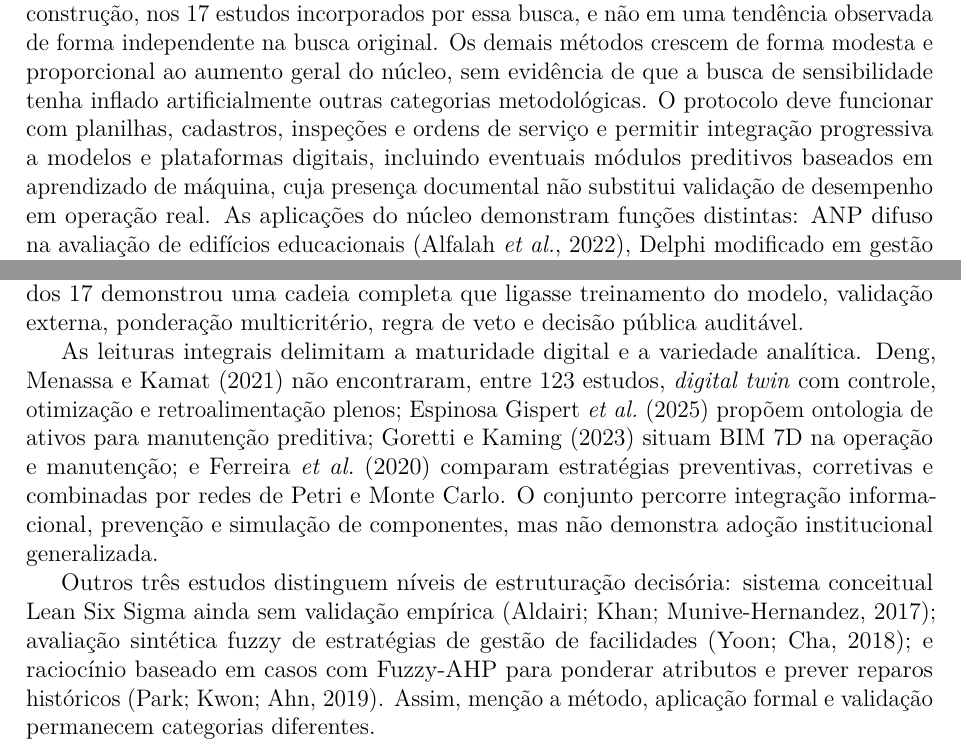
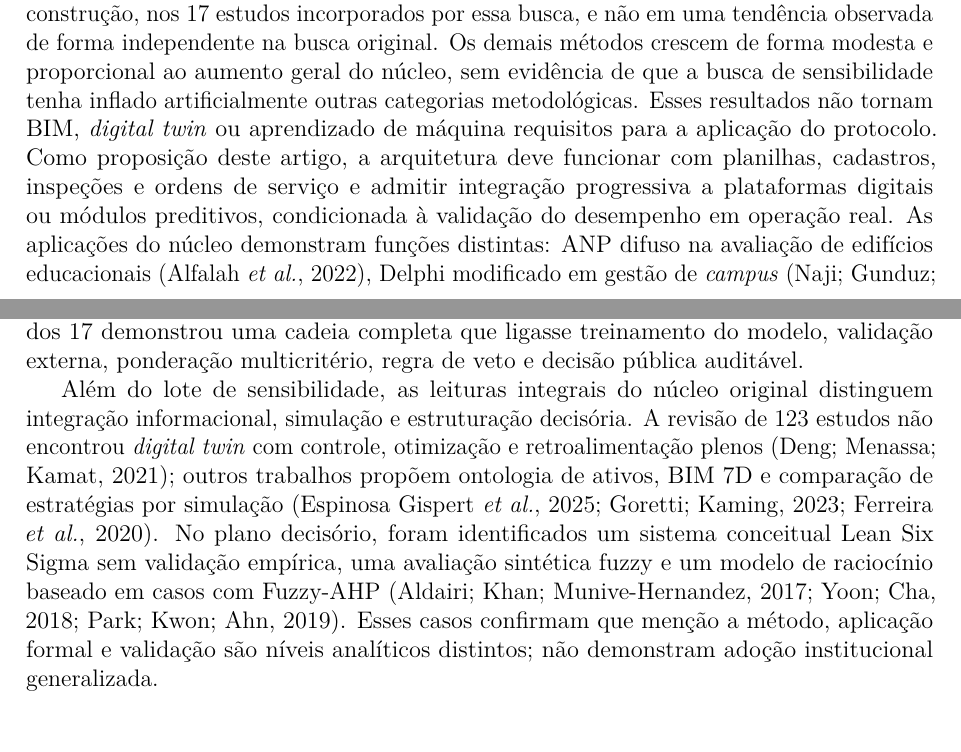
Before and after one commit to adinailson88/NOVA-revisao-bibliografica, a LaTeX document (latex-artigo/main.tex, which reads latex-artigo/sections/06_metodos.tex): two parts of pages 19 and 20 of 32, joined at a grey line, cut so that both start at the same text. Compiled offline with pdfLaTeX.

Commit message:
text: compactar evidencias e distinguir tecnologia de requisito [skip ci]

```diff
--- a/latex-artigo/sections/06_metodos.tex
+++ b/latex-artigo/sections/06_metodos.tex
@@ -10,7 +10,7 @@ A categoria ampla \textit{framework} foi atribuída a 101 registros. A modelagem
 \label{fig:metodos}
 \end{figure}
 
-BIM foi identificado em 28 registros (23,1\%) e \textit{digital twin} em 11 (9,1\%), presença que indica trajetória tecnológica, não maturidade das universidades públicas. Aprendizado de máquina, tema da busca complementar de sensibilidade (Seção~\ref{sec:buscaia}), salta de nove para 26 registros (21,5\%) entre o núcleo original e o núcleo ampliado, crescimento concentrado, por construção, nos 17 estudos incorporados por essa busca, e não em uma tendência observada de forma independente na busca original. Os demais métodos crescem de forma modesta e proporcional ao aumento geral do núcleo, sem evidência de que a busca de sensibilidade tenha inflado artificialmente outras categorias metodológicas. O protocolo deve funcionar com planilhas, cadastros, inspeções e ordens de serviço e permitir integração progressiva a modelos e plataformas digitais, incluindo eventuais módulos preditivos baseados em aprendizado de máquina, cuja presença documental não substitui validação de desempenho em operação real. As aplicações do núcleo demonstram funções distintas: ANP difuso na avaliação de edifícios educacionais \parencite{alfalah_frameworkeducacional_2022}, Delphi modificado em gestão de \textit{campus} \parencite{naji_campusdelphi_2023} e AHP, TOPSIS e otimização na alocação de prestadores públicos \parencite{masmoudi_ahptopsis_2026}.
+BIM foi identificado em 28 registros (23,1\%) e \textit{digital twin} em 11 (9,1\%), presença que indica trajetória tecnológica, não maturidade das universidades públicas. Aprendizado de máquina, tema da busca complementar de sensibilidade (Seção~\ref{sec:buscaia}), salta de nove para 26 registros (21,5\%) entre o núcleo original e o núcleo ampliado, crescimento concentrado, por construção, nos 17 estudos incorporados por essa busca, e não em uma tendência observada de forma independente na busca original. Os demais métodos crescem de forma modesta e proporcional ao aumento geral do núcleo, sem evidência de que a busca de sensibilidade tenha inflado artificialmente outras categorias metodológicas. Esses resultados não tornam BIM, \textit{digital twin} ou aprendizado de máquina requisitos para a aplicação do protocolo. Como proposição deste artigo, a arquitetura deve funcionar com planilhas, cadastros, inspeções e ordens de serviço e admitir integração progressiva a plataformas digitais ou módulos preditivos, condicionada à validação do desempenho em operação real. As aplicações do núcleo demonstram funções distintas: ANP difuso na avaliação de edifícios educacionais \parencite{alfalah_frameworkeducacional_2022}, Delphi modificado em gestão de \textit{campus} \parencite{naji_campusdelphi_2023} e AHP, TOPSIS e otimização na alocação de prestadores públicos \parencite{masmoudi_ahptopsis_2026}.
 
 A leitura integral do lote incorporado permite responder diretamente à RQ6 sem confundir técnica computacional com governança decisória. Os estudos empíricos consultados empregam aprendizado de máquina para produzir variáveis operacionais: previsão de demanda de ventilação, com modelo treinado em três edifícios e economia de até 7,5\% frente ao controle tradicional \parencite{motuziene_ventilacaoia_2025}; regressão em grafos para estimar vida útil de componentes, na qual a GCN alcançou $R^2=0{,}83$ \parencite{wu_gnnvidautil_2025}; e previsão conjunta de eletricidade, gás e água, com separação entre treino, validação e teste e erros distintos por variável \parencite{suh_demandaenergiaagua_2012}. Esses resultados correspondem a previsão e otimização operacional; diagnósticos, classificação de danos e apoio à decisão também aparecem no lote, mas, quando o texto integral não estava disponível, permaneceram caracterizados somente pelo resumo.
 
@@ -18,6 +18,4 @@ As duas revisões integrais consultadas reforçam os limites dessa evidência. A
 
 A matriz comparativa dos 17 registros, preservada como material suplementar, classificou cada estudo pela função analítica predominante. Dez concentram-se em previsão ou previsão combinada à otimização, dois em diagnóstico e classificação de danos e cinco em síntese ou integração tecnológica. Essa distribuição não estima prevalência no campo, pois decorre de uma busca construída para maximizar a recuperação de IA/aprendizado de máquina. Ela esclarece, contudo, o lugar desses métodos na arquitetura proposta: em três estudos a saída se aproxima de uma ação operacional ou recomendação direta, enquanto nos demais funciona como estimativa, diagnóstico ou infraestrutura informacional que ainda requer critérios, preferências, restrições e responsabilização institucional. Nenhum dos 17 demonstrou uma cadeia completa que ligasse treinamento do modelo, validação externa, ponderação multicritério, regra de veto e decisão pública auditável.
 
-As leituras integrais delimitam a maturidade digital e a variedade analítica. \textcite{deng_bimdigitaltwins_2021} não encontraram, entre 123 estudos, \textit{digital twin} com controle, otimização e retroalimentação plenos; \textcite{gispert_ontologiaativos_2025} propõem ontologia de ativos para manutenção preditiva; \textcite{goretti_bimoem_2023} situam BIM 7D na operação e manutenção; e \textcite{ferreira_manutencaoceramica_2020} comparam estratégias preventivas, corretivas e combinadas por redes de Petri e Monte Carlo. O conjunto percorre integração informacional, prevenção e simulação de componentes, mas não demonstra adoção institucional generalizada.
-
-Outros três estudos distinguem níveis de estruturação decisória: sistema conceitual Lean Six Sigma ainda sem validação empírica \parencite{aldairi_lean6sbm_2017}; avaliação sintética fuzzy de estratégias de gestão de facilidades \parencite{yoon_fuzzyfm_2018}; e raciocínio baseado em casos com Fuzzy-AHP para ponderar atributos e prever reparos históricos \parencite{park_cbrfuzzyahp_2019}. Assim, menção a método, aplicação formal e validação permanecem categorias diferentes.
+Além do lote de sensibilidade, as leituras integrais do núcleo original distinguem integração informacional, simulação e estruturação decisória. A revisão de 123 estudos não encontrou \textit{digital twin} com controle, otimização e retroalimentação plenos \parencite{deng_bimdigitaltwins_2021}; outros trabalhos propõem ontologia de ativos, BIM 7D e comparação de estratégias por simulação \parencite{gispert_ontologiaativos_2025,goretti_bimoem_2023,ferreira_manutencaoceramica_2020}. No plano decisório, foram identificados um sistema conceitual Lean Six Sigma sem validação empírica, uma avaliação sintética fuzzy e um modelo de raciocínio baseado em casos com Fuzzy-AHP \parencite{aldairi_lean6sbm_2017,yoon_fuzzyfm_2018,park_cbrfuzzyahp_2019}. Esses casos confirmam que menção a método, aplicação formal e validação são níveis analíticos distintos; não demonstram adoção institucional generalizada.
```
